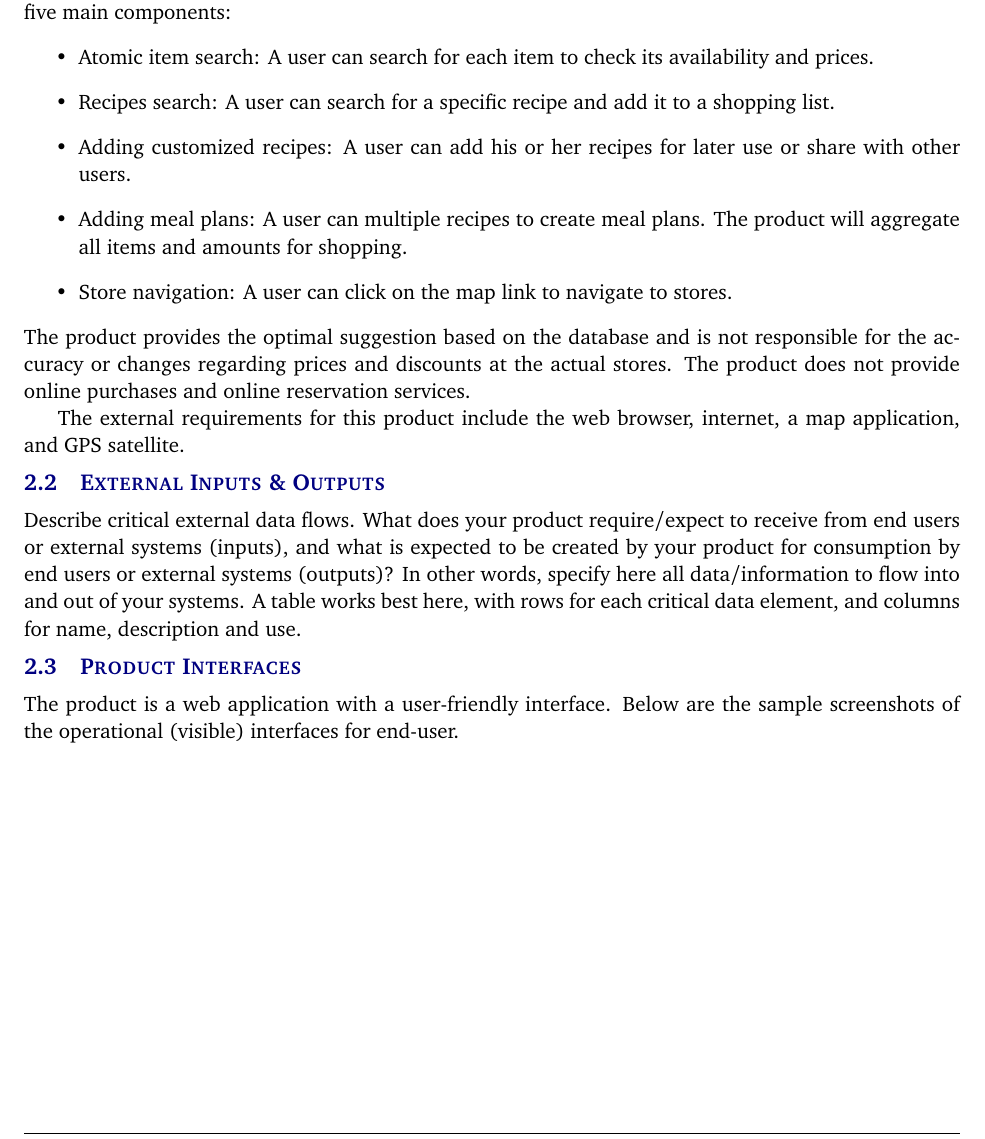
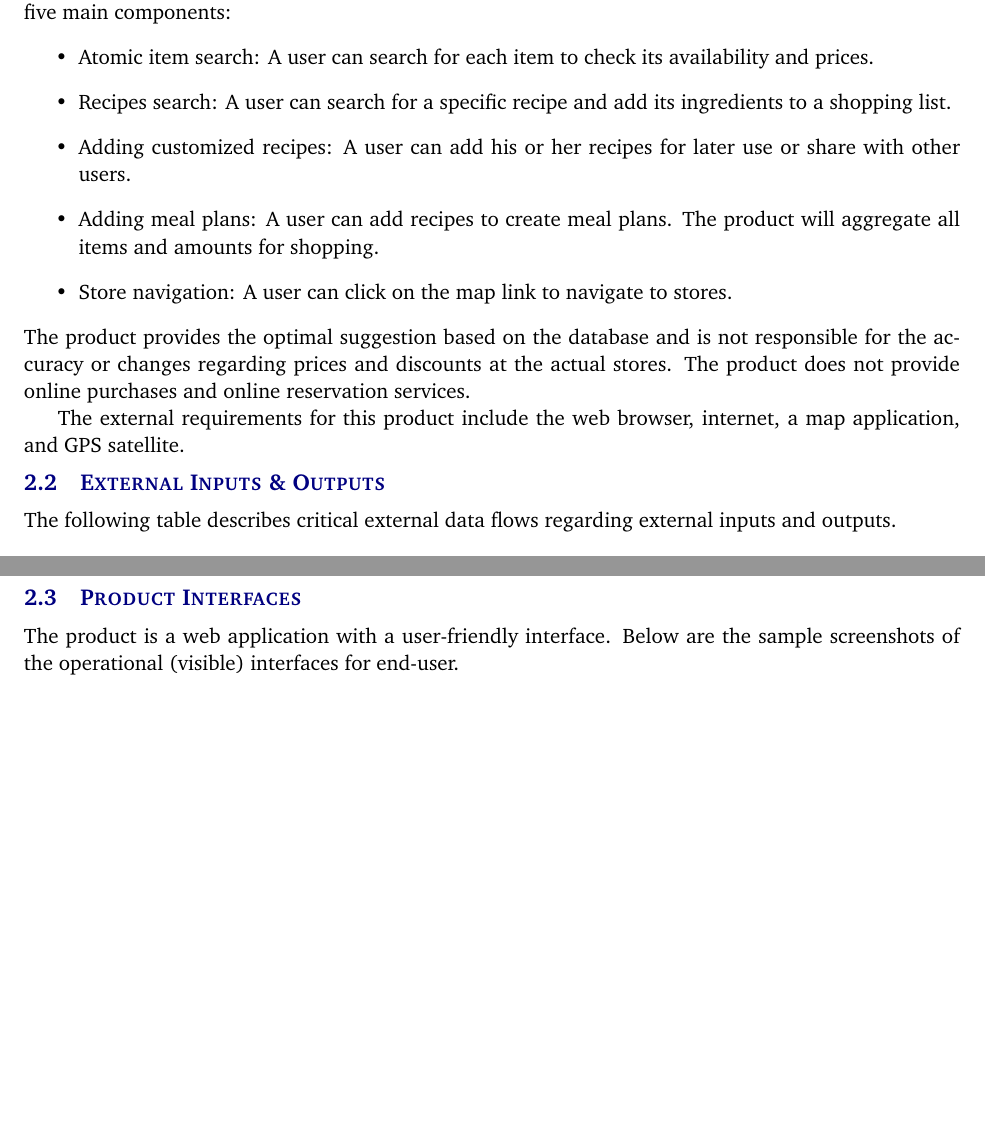
Before and after one commit to patrickf00/ShopAide, a LaTeX document (system requirements specification latex/system_requirements_specification.tex, which reads system requirements specification latex/tex/product_description.tex): part of page 8 of 22 before the commit and two parts of pages 8 and 9 of 23 after it, the two joined at a grey line, cut so that both start at the same text, the shorter picture padded with empty space. Compiled offline with pdfLaTeX.

Commit message:
Uyen approved sec 1-2

```diff
--- a/system requirements specification latex/tex/product_description.tex
+++ b/system requirements specification latex/tex/product_description.tex
@@ -4,9 +4,9 @@ Groco is a shopping application that provides the optimal suggestion to shop for
 The product suggests the optimal grocery items based on the user's preference. The product consists of five main components:
 \begin{itemize}
     \item Atomic item search: A user can search for each item to check its availability and prices.
-    \item Recipes search: A user can search for a specific recipe and add it to a shopping list.
+    \item Recipes search: A user can search for a specific recipe and add its ingredients to a shopping list.
     \item Adding customized recipes: A user can add his or her recipes for later use or share with other users.
-    \item Adding meal plans: A user can multiple recipes to create meal plans. The product will aggregate all items and amounts for shopping.
+    \item Adding meal plans: A user can add recipes to create meal plans. The product will aggregate all items and amounts for shopping.
     \item Store navigation: A user can click on the map link to navigate to stores.
 \end{itemize}
 The product provides the optimal suggestion based on the database and is not responsible for the accuracy or changes regarding prices and discounts at the actual stores. The product does not provide online purchases and online reservation services.
@@ -14,7 +14,7 @@ The product provides the optimal suggestion based on the database and is not res
 The external requirements for this product include the web browser, internet, a map application, and GPS satellite.
 
 \subsection{External Inputs \& Outputs}
-Describe critical external data flows. What does your product require/expect to receive from end users or external systems (inputs), and what is expected to be created by your product for consumption by end users or external systems (outputs)? In other words, specify here all data/information to flow into and out of your systems. A table works best here, with rows for each critical data element, and columns for name, description and use.
+The following table describes critical external data flows regarding external inputs and outputs.
 
 \begin{table}[!h]
 \centering
```
